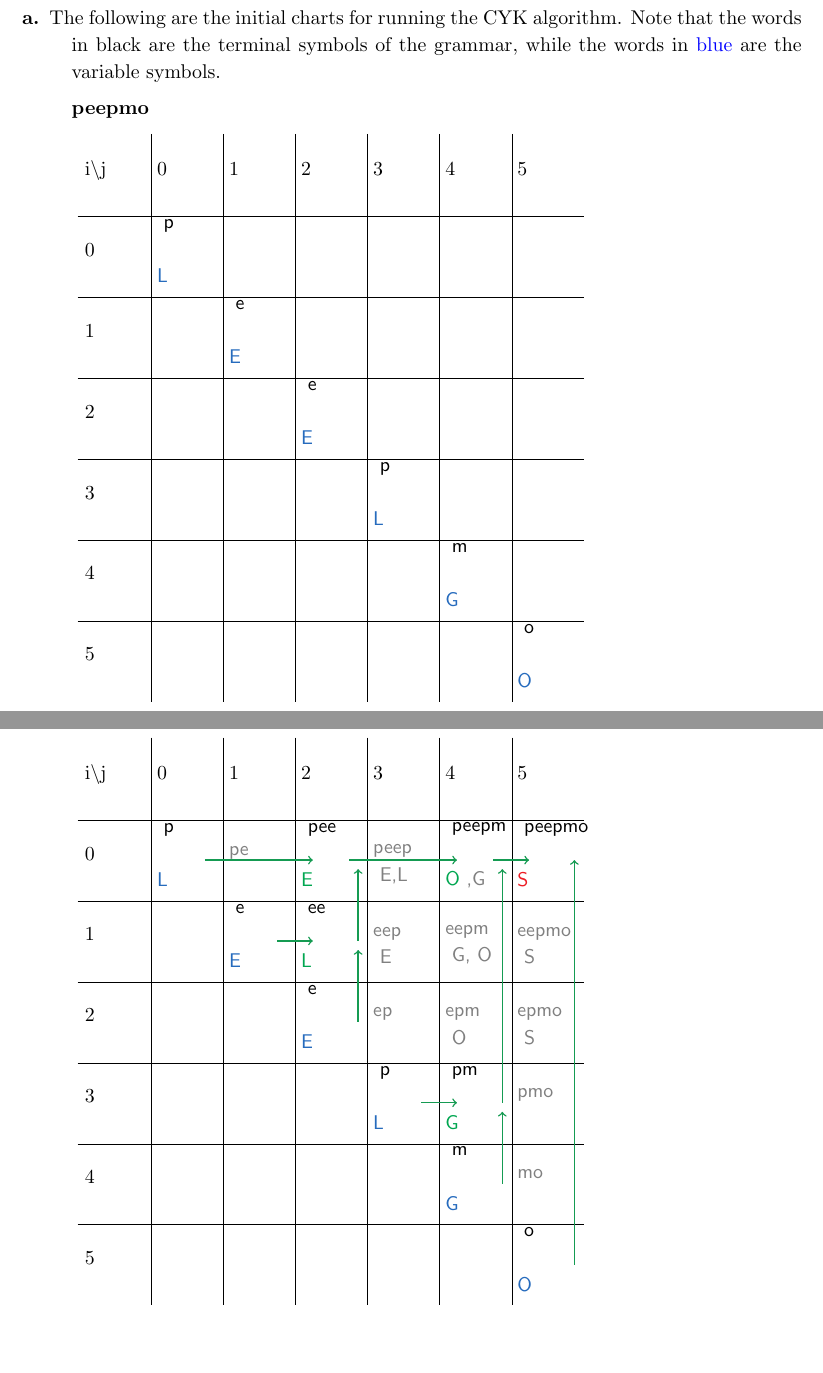
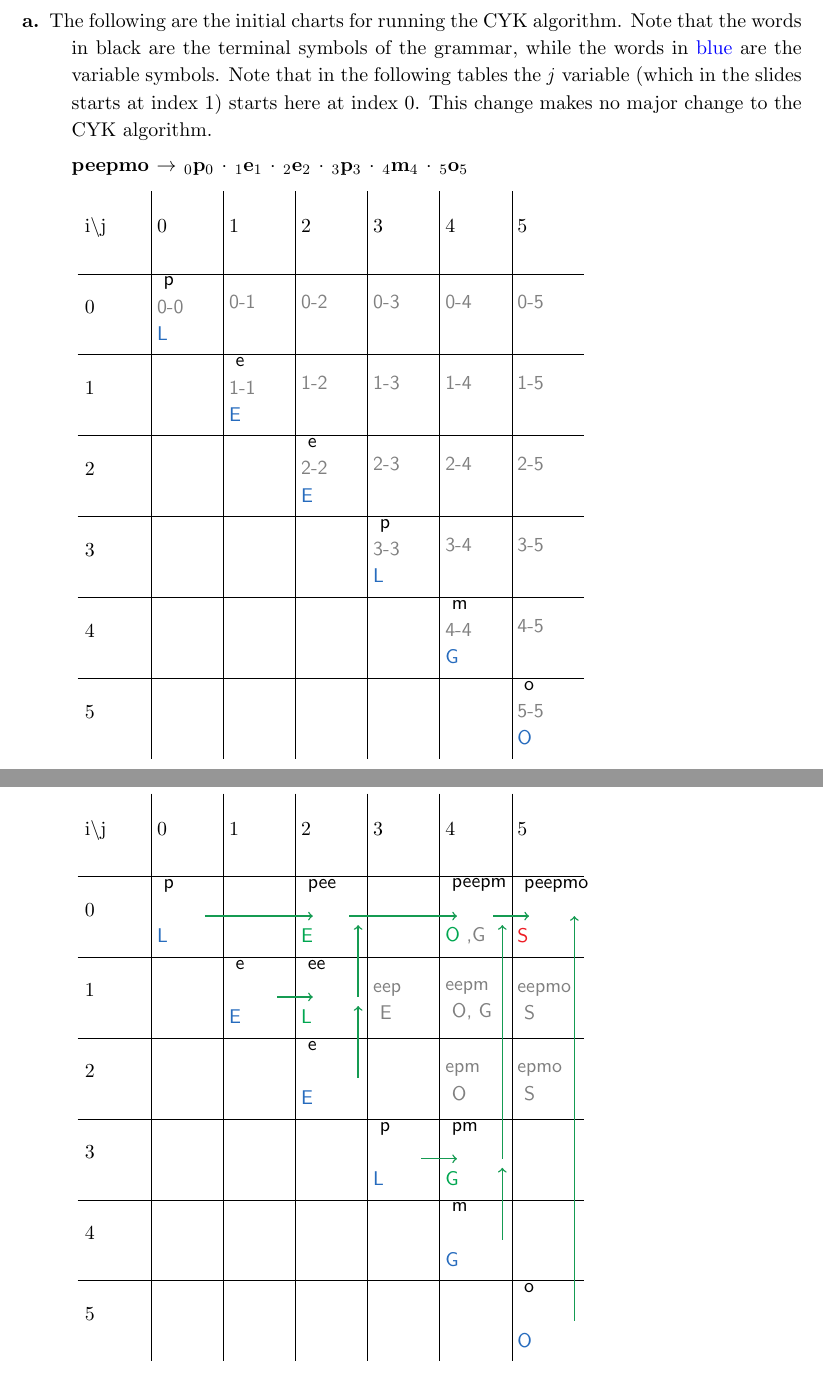
Before and after one commit to Wilgy/OsnabrueckHW, a LaTeX problem sheet (CL/HW03/submission/HW3_tfairman_khipkin_twilgenbusch.tex): two parts of pages 5 and 7 of 8, joined at a grey line, cut so that both start at the same text, the shorter picture padded with empty space. Compiled offline with pdfLaTeX.

Commit message:
CL/HW03 Minor updates to Problem 2 tables;

```diff
--- a/CL/HW03/submission/HW3_tfairman_khipkin_twilgenbusch.tex
+++ b/CL/HW03/submission/HW3_tfairman_khipkin_twilgenbusch.tex
@@ -215,21 +215,21 @@ Use the CYK algorithm to answer this question and document your solution step by
 
 \begin{description}
 
-\item[a.]  The following are the initial charts for running the CYK algorithm. Note that the words in black are the terminal symbols of the grammar, while the words in \textcolor{blue}{blue} are the variable symbols.
+\item[a.]  The following are the initial charts for running the CYK algorithm. Note that the words in black are the terminal symbols of the grammar, while the words in \textcolor{blue}{blue} are the variable symbols.  Note that in the following tables the \textit{j} variable (which in the slides starts at index 1) starts here at index 0.  This change makes no major change to the CYK algorithm.
 
-    \textbf{peepmo}
+    \textbf{peepmo $\rightarrow$ $_{0}$p$_{0}$ $\cdot$ $_{1}$e$_{1}$ $\cdot$ $_{2}$e$_{2}$ $\cdot$ $_{3}$p$_{3}$ $\cdot$ $_{4}$m$_{4}$ $\cdot$ $_{5}$o$_{5}$ }
 
     \begin{tikzpicture}
     % the matrix entries
     \matrix (mat) [table]
     {
         i\textbackslash j& 0 & 1 & 2 & 3 & 4 & 5 \\
-        0 & \mybox[p][][L] &   &   &   &   &   \\
-        1 &  &  \mybox[e][][E]  &   &   &   &   \\
-        2 &  &   &  \mybox[e][][E]  &   &   &   \\
-        3 &  &   &   &  \mybox[p][][L]   &   &   \\
-        4 &  &   &   &   &  \mybox[m][][G]   &   \\
-        5 &  &   &   &   &   &  \mybox[o][][O] \\
+        0 & \mybox[p][0-0][L] & \mybox[][0-1][] & \mybox[][0-2][] & \mybox[][0-3][] & \mybox[][0-4][] & \mybox[][0-5][] \\
+        1 &  &  \mybox[e][1-1][E]  & \mybox[][1-2][] & \mybox[][1-3][] &  \mybox[][1-4][] &  \mybox[][1-5][] \\
+        2 &  &   &  \mybox[e][2-2][E]  & \mybox[][2-3][]  & \mybox[][2-4][]  & \mybox[][2-5][]  \\
+        3 &  &   &   &  \mybox[p][3-3][L]  & \mybox[][3-4][]  & \mybox[][3-5][]  \\
+        4 &  &   &   &   &  \mybox[m][4-4][G]   & \mybox[][4-5][]  \\
+        5 &  &   &   &   &   &  \mybox[o][5-5][O] \\
     };
     % the matrix rules
     \foreach \x in {1,...,6}
@@ -282,18 +282,18 @@ Use the CYK algorithm to answer this question and document your solution step by
 
 \newpage
 
-    \textbf{peepmo}
+    \textbf{peepmo $\rightarrow$ $_{0}$p$_{0}$ $\cdot$ $_{1}$e$_{1}$ $\cdot$ $_{2}$e$_{2}$ $\cdot$ $_{3}$p$_{3}$ $\cdot$ $_{4}$m$_{4}$ $\cdot$ $_{5}$o$_{5}$ }
 
     \begin{tikzpicture}
     % the matrix entries
     \matrix (mat) [table]
     {
         i\textbackslash j& 0 & 1 & 2 & 3 & 4 & 5 \\
-        0 & \mybox[p][][L]  & \mybox[][pe][]  & \mybox[pee][][E][Green]  & \mybox[][peep][][Green][E,L]  & \mybox[peepm][][O][Green][,G]   & \mybox[peepmo][][S][Red]  \\
-        1 &  &  \mybox[e][][E]  & \mybox[ee][][L][Green]   & \mybox[][eep][][Green][E]   & \mybox[][eepm][][Green][G, O]   & \mybox[][eepmo][][Green][S]   \\
-        2 &  &   &  \mybox[e][][E]  & \mybox[][ep][]   & \mybox[][epm][][Green][O]   & \mybox[][epmo][][Green][S]   \\
-        3 &  &   &   &  \mybox[p][][L]   & \mybox[pm][][G][Green]   & \mybox[][pmo][]   \\
-        4 &  &   &   &   &  \mybox[m][][G]   & \mybox[][mo][]  \\
+        0 & \mybox[p][][L]  & \mybox[][][]  & \mybox[pee][][E][Green]  & \mybox[][][]  & \mybox[peepm][][O][Green][,G]   & \mybox[peepmo][][S][Red]  \\
+        1 &  &  \mybox[e][][E]  & \mybox[ee][][L][Green]   & \mybox[][eep][][Green][E]   & \mybox[][eepm][][Green][O, G]   & \mybox[][eepmo][][Green][S]   \\
+        2 &  &   &  \mybox[e][][E]  & \mybox[][][]   & \mybox[][epm][][Green][O]   & \mybox[][epmo][][Green][S]   \\
+        3 &  &   &   &  \mybox[p][][L]   & \mybox[pm][][G][Green]   & \mybox[][][]   \\
+        4 &  &   &   &   &  \mybox[m][][G]   & \mybox[][][]  \\
         5 &  &   &   &   &   &  \mybox[o][][O] \\
     };
     % the matrix rules
```
Also changed, not shown: CL/HW03/submission/HW3_tfairman_khipkin_twilgenbusch.tex (32 more changed lines).
